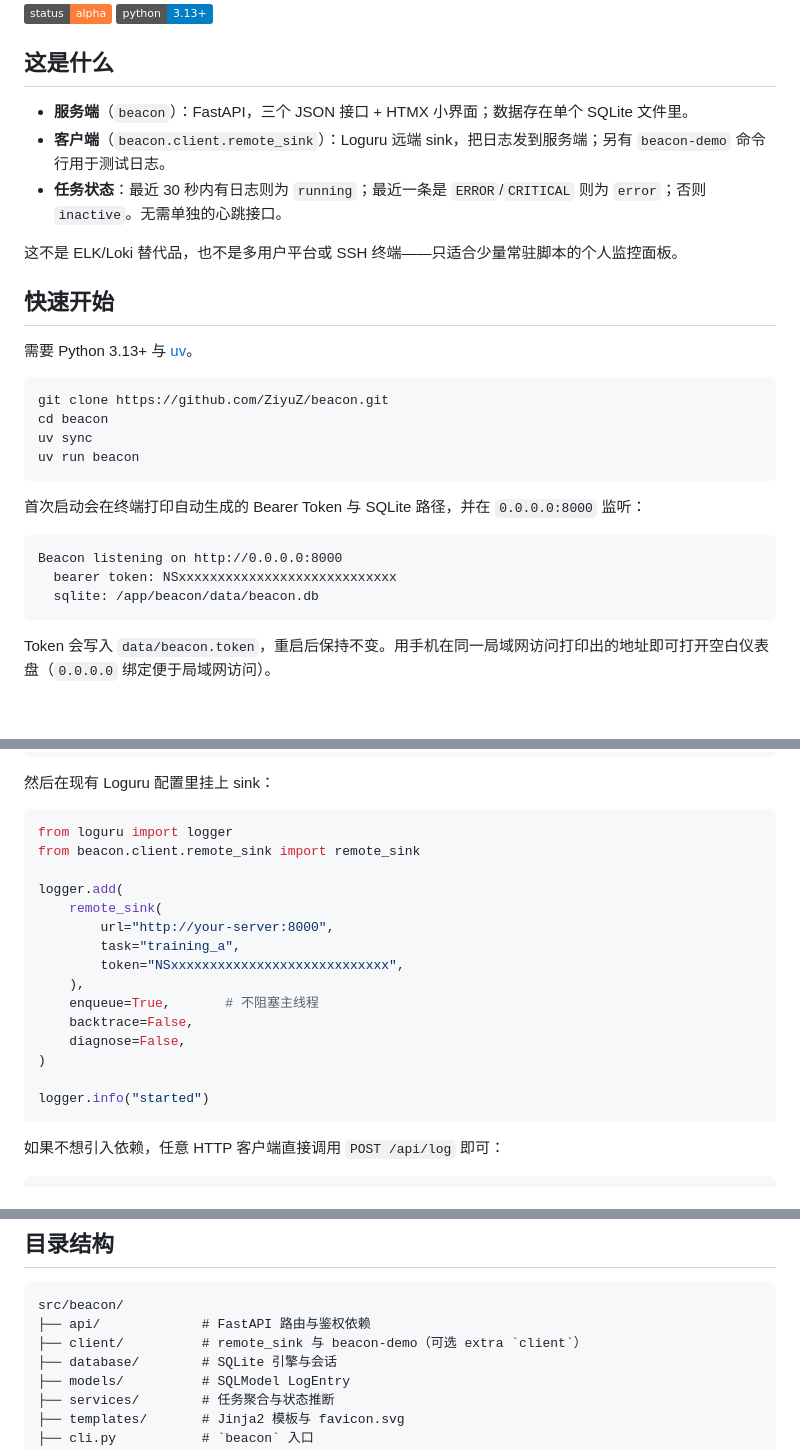
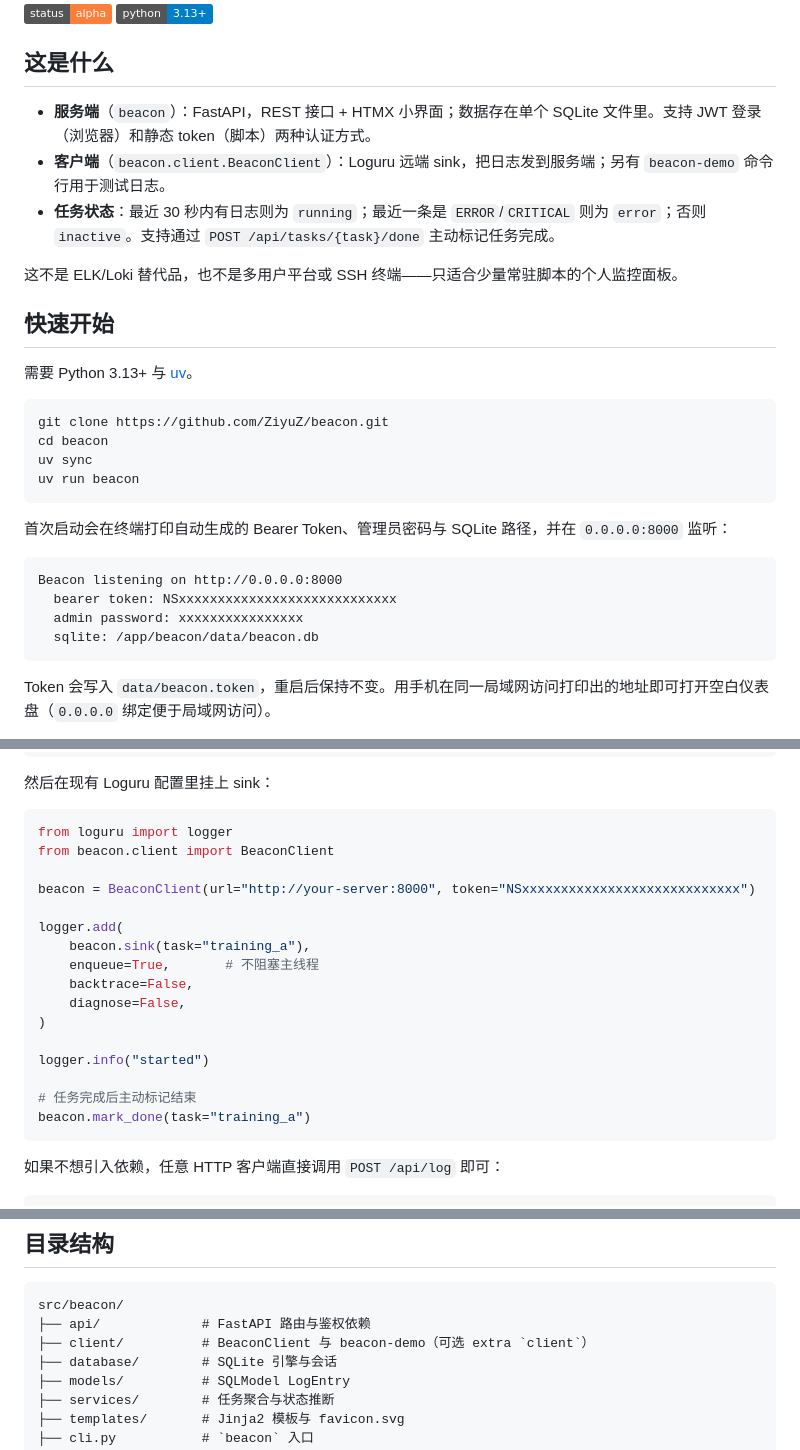
Before and after one commit to ZiyuZ/beacon, a Markdown page: README.zh-CN.md, 3 parts joined by grey strips. Rendered like a GitHub page; badges without logos; blank space fills up the shorter version.

````diff
--- a/README.zh-CN.md
+++ b/README.zh-CN.md
@@ -12,9 +12,9 @@
 
 ## 这是什么
 
-- **服务端**（`beacon`）：FastAPI，三个 JSON 接口 + HTMX 小界面；数据存在单个 SQLite 文件里。
-- **客户端**（`beacon.client.remote_sink`）：Loguru 远端 sink，把日志发到服务端；另有 `beacon-demo` 命令行用于测试日志。
-- **任务状态**：最近 30 秒内有日志则为 `running`；最近一条是 `ERROR`/`CRITICAL` 则为 `error`；否则 `inactive`。无需单独的心跳接口。
+- **服务端**（`beacon`）：FastAPI，REST 接口 + HTMX 小界面；数据存在单个 SQLite 文件里。支持 JWT 登录（浏览器）和静态 token（脚本）两种认证方式。
+- **客户端**（`beacon.client.BeaconClient`）：Loguru 远端 sink，把日志发到服务端；另有 `beacon-demo` 命令行用于测试日志。
+- **任务状态**：最近 30 秒内有日志则为 `running`；最近一条是 `ERROR`/`CRITICAL` 则为 `error`；否则 `inactive`。支持通过 `POST /api/tasks/{task}/done` 主动标记任务完成。
 
 这不是 ELK/Loki 替代品，也不是多用户平台或 SSH 终端——只适合少量常驻脚本的个人监控面板。
 
@@ -29,11 +29,12 @@ uv sync
 uv run beacon
 ```
 
-首次启动会在终端打印自动生成的 Bearer Token 与 SQLite 路径，并在 `0.0.0.0:8000` 监听：
+首次启动会在终端打印自动生成的 Bearer Token、管理员密码与 SQLite 路径，并在 `0.0.0.0:8000` 监听：
 
 ```text
 Beacon listening on http://0.0.0.0:8000
   bearer token: NSxxxxxxxxxxxxxxxxxxxxxxxxxxxx
+  admin password: xxxxxxxxxxxxxxxx
   sqlite: /app/beacon/data/beacon.db
 ```
 
@@ -63,20 +64,21 @@ uv add --editable "../beacon[client]"
 
 ```python
 from loguru import logger
-from beacon.client.remote_sink import remote_sink
+from beacon.client import BeaconClient
+
+beacon = BeaconClient(url="http://your-server:8000", token="NSxxxxxxxxxxxxxxxxxxxxxxxxxxxx")
 
 logger.add(
-    remote_sink(
-        url="http://your-server:8000",
-        task="training_a",
-        token="NSxxxxxxxxxxxxxxxxxxxxxxxxxxxx",
-    ),
+    beacon.sink(task="training_a"),
     enqueue=True,       # 不阻塞主线程
     backtrace=False,
     diagnose=False,
 )
 
 logger.info("started")
+
+# 任务完成后主动标记结束
+beacon.mark_done(task="training_a")
 ```
 
 如果不想引入依赖，任意 HTTP 客户端直接调用 `POST /api/log` 即可：
@@ -215,7 +217,7 @@ docker compose up --build -d
 ```text
 src/beacon/
 ├── api/             # FastAPI 路由与鉴权依赖
-├── client/          # remote_sink 与 beacon-demo（可选 extra `client`）
+├── client/          # BeaconClient 与 beacon-demo（可选 extra `client`）
 ├── database/        # SQLite 引擎与会话
 ├── models/          # SQLModel LogEntry
 ├── services/        # 任务聚合与状态推断
````
Also changed, not shown: README.md (+66 -21 lines).
